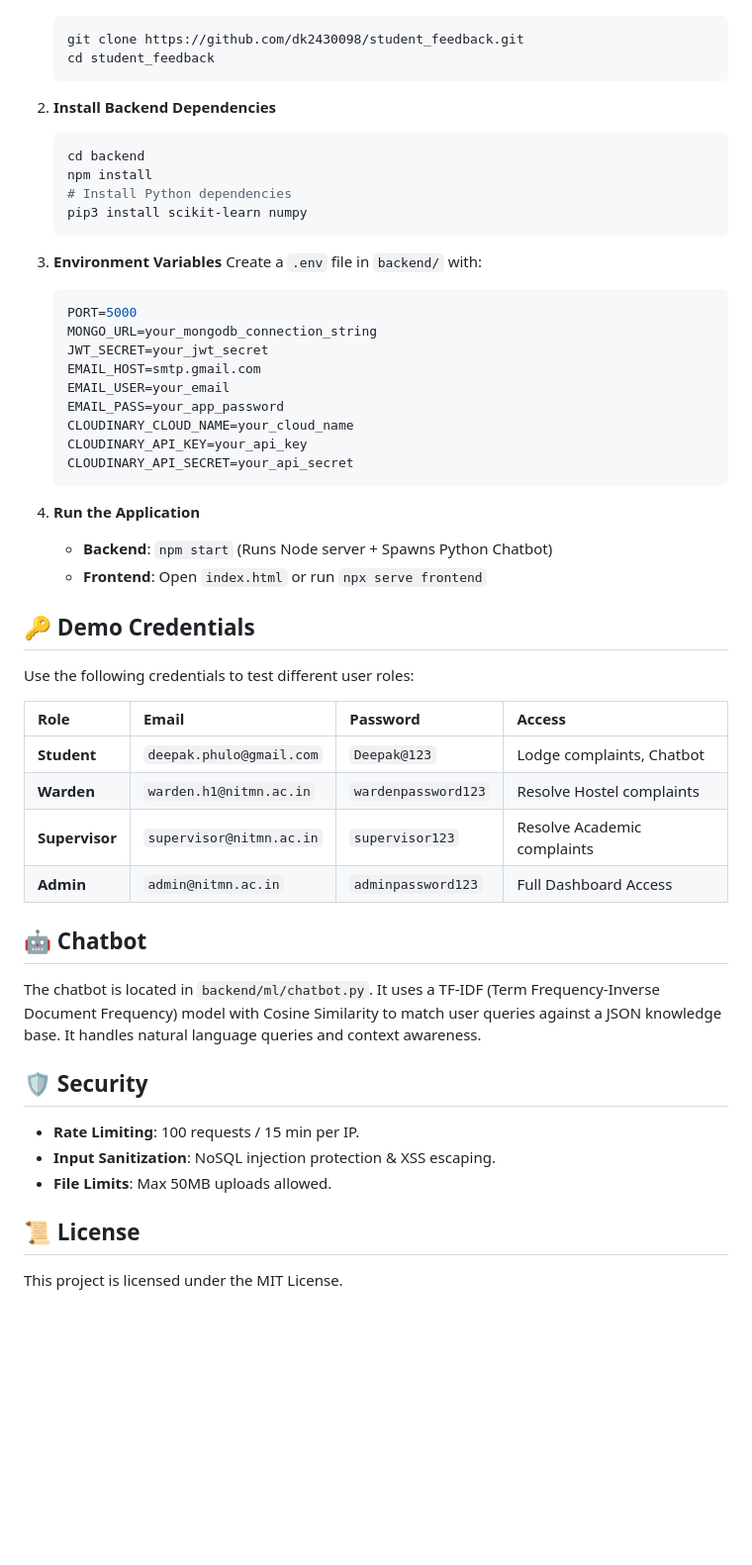
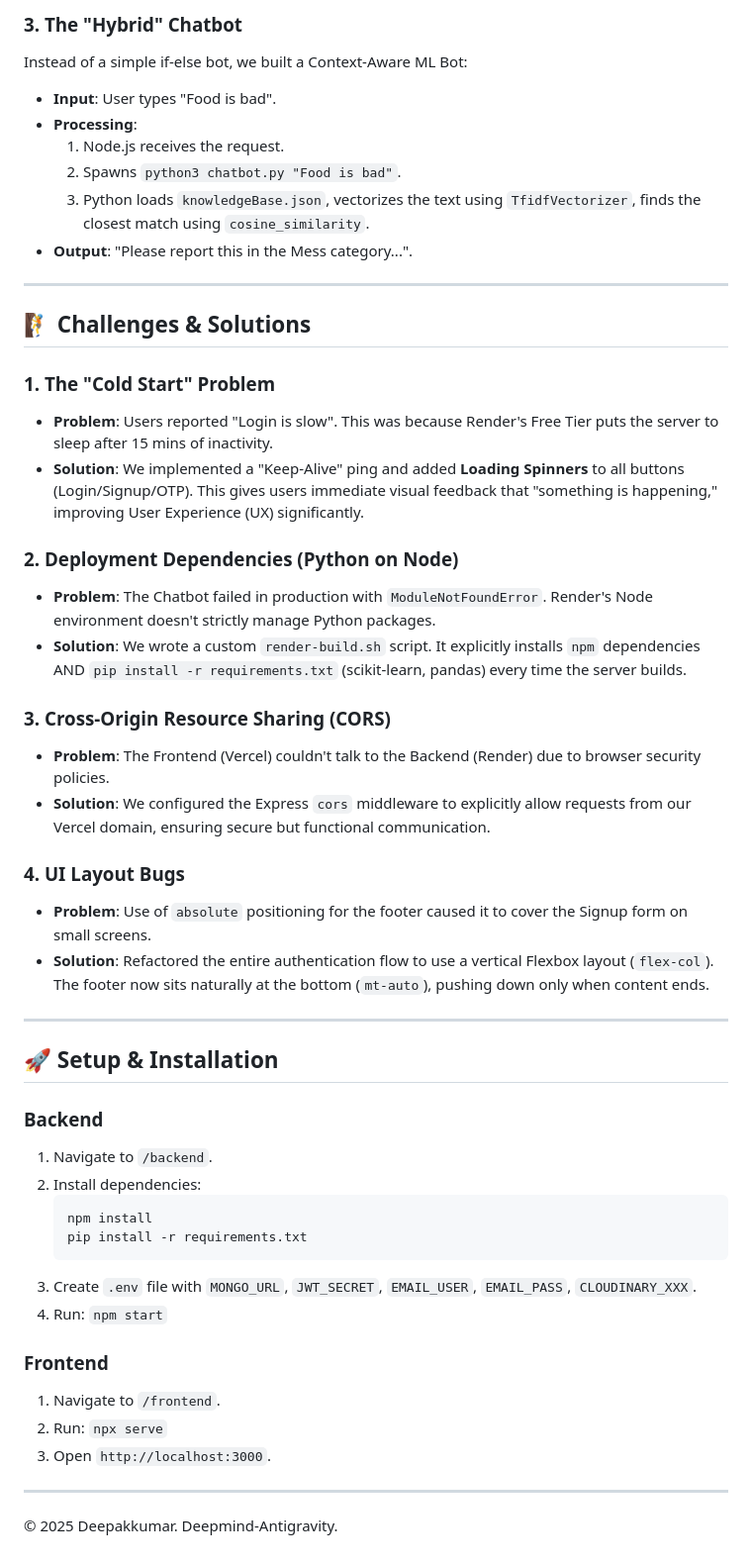
Before and after one commit to dk2430098/student_feedback, a Markdown page: README.md, the part around the change printed below. Shown: that part at 99% size. GitHub-like rendering; blank space fills up the shorter version.

````diff
--- a/README.md
+++ b/README.md
@@ -63,55 +64,51 @@ student_feedback/
+### **3. The "Hybrid" Chatbot**
+Instead of a simple if-else bot, we built a Context-Aware ML Bot:
+*   **Input**: User types "Food is bad".
+*   **Processing**:
+    1.  Node.js receives the request.
+    2.  Spawns `python3 chatbot.py "Food is bad"`.
+    3.  Python loads `knowledgeBase.json`, vectorizes the text using `TfidfVectorizer`, finds the closest match using `cosine_similarity`.
+*   **Output**: "Please report this in the Mess category...".
+
+---
+
+## 🧗 Challenges & Solutions
+
+### **1. The "Cold Start" Problem**
+*   **Problem**: Users reported "Login is slow". This was because Render's Free Tier puts the server to sleep after 15 mins of inactivity.
+*   **Solution**: We implemented a "Keep-Alive" ping and added **Loading Spinners** to all buttons (Login/Signup/OTP). This gives users immediate visual feedback that "something is happening," improving User Experience (UX) significantly.
+
+### **2. Deployment Dependencies (Python on Node)**
+*   **Problem**: The Chatbot failed in production with `ModuleNotFoundError`. Render's Node environment doesn't strictly manage Python packages.
+*   **Solution**: We wrote a custom `render-build.sh` script. It explicitly installs `npm` dependencies AND `pip install -r requirements.txt` (scikit-learn, pandas) every time the server builds.
+
+### **3. Cross-Origin Resource Sharing (CORS)**
+*   **Problem**: The Frontend (Vercel) couldn't talk to the Backend (Render) due to browser security policies.
+*   **Solution**: We configured the Express `cors` middleware to explicitly allow requests from our Vercel domain, ensuring secure but functional communication.
+
+### **4. UI Layout Bugs**
+*   **Problem**: Use of `absolute` positioning for the footer caused it to cover the Signup form on small screens.
+*   **Solution**: Refactored the entire authentication flow to use a vertical Flexbox layout (`flex-col`). The footer now sits naturally at the bottom (`mt-auto`), pushing down only when content ends.
+
+---
+
+## 🚀 Setup & Installation
+
+### **Backend**
+1.  Navigate to `/backend`.
+2.  Install dependencies:
     ```bash
-    git clone https://github.com/dk2430098/student_feedback.git
-    cd student_feedback
+    npm install
+    pip install -r requirements.txt
     ```
+3.  Create `.env` file with `MONGO_URL`, `JWT_SECRET`, `EMAIL_USER`, `EMAIL_PASS`, `CLOUDINARY_XXX`.
+4.  Run: `npm start`
 
-2.  **Install Backend Dependencies**
-    ```bash
-    cd backend
-    npm install
-    # Install Python dependencies
-    pip3 install scikit-learn numpy
-    ```
+### **Frontend**
+1.  Navigate to `/frontend`.
+2.  Run: `npx serve`
+3.  Open `http://localhost:3000`.
 
-3.  **Environment Variables**
-    Create a `.env` file in `backend/` with:
-    ```env
-    PORT=5000
-    MONGO_URL=your_mongodb_connection_string
-    JWT_SECRET=your_jwt_secret
-    EMAIL_HOST=smtp.gmail.com
-    EMAIL_USER=your_email
-    EMAIL_PASS=your_app_password
-    CLOUDINARY_CLOUD_NAME=your_cloud_name
-    CLOUDINARY_API_KEY=your_api_key
-    CLOUDINARY_API_SECRET=your_api_secret
-    ```
+---
 
-4.  **Run the Application**
-    *   **Backend**: `npm start` (Runs Node server + Spawns Python Chatbot)
-    *   **Frontend**: Open `index.html` or run `npx serve frontend`
-
-## 🔑 Demo Credentials
-
-Use the following credentials to test different user roles:
-
-| Role | Email | Password | Access |
-| :--- | :--- | :--- | :--- |
-| **Student** | `deepak.phulo@gmail.com` | `Deepak@123` | Lodge complaints, Chatbot |
-| **Warden** | `warden.h1@nitmn.ac.in` | `wardenpassword123` | Resolve Hostel complaints |
-| **Supervisor**| `supervisor@nitmn.ac.in` | `supervisor123` | Resolve Academic complaints |
-| **Admin** | `admin@nitmn.ac.in` | `adminpassword123` | Full Dashboard Access |
-
-## 🤖 Chatbot
-
-The chatbot is located in `backend/ml/chatbot.py`. It uses a TF-IDF (Term Frequency-Inverse Document Frequency) model with Cosine Similarity to match user queries against a JSON knowledge base. It handles natural language queries and context awareness.
-
-## 🛡️ Security
-
-- **Rate Limiting**: 100 requests / 15 min per IP.
-- **Input Sanitization**: NoSQL injection protection & XSS escaping.
-- **File Limits**: Max 50MB uploads allowed.
-
-## 📜 License
-
-This project is licensed under the MIT License.
+© 2025 Deepakkumar. Deepmind-Antigravity.
````
Also changed, not shown: other parts of README.md (+50 -49 lines).
